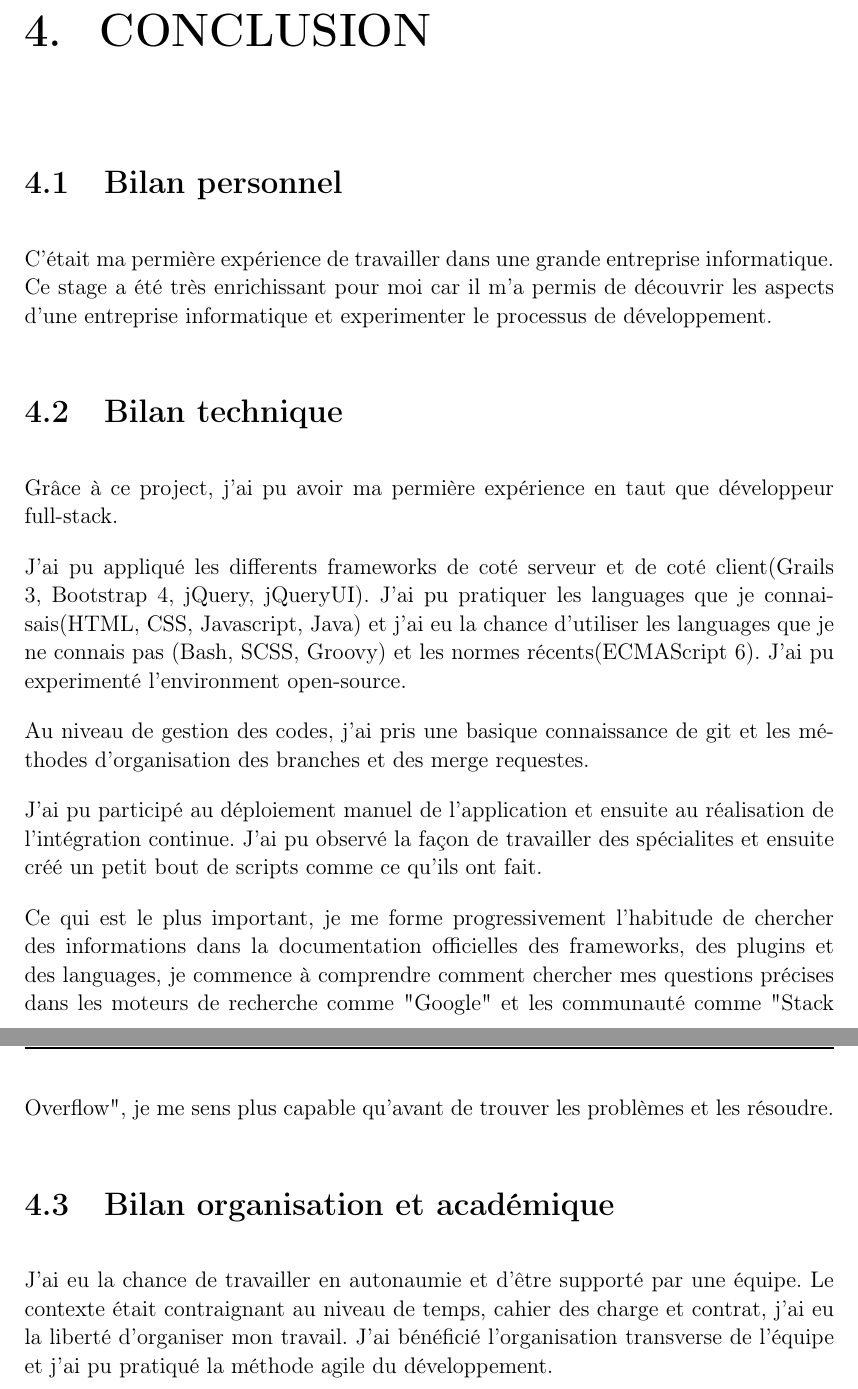
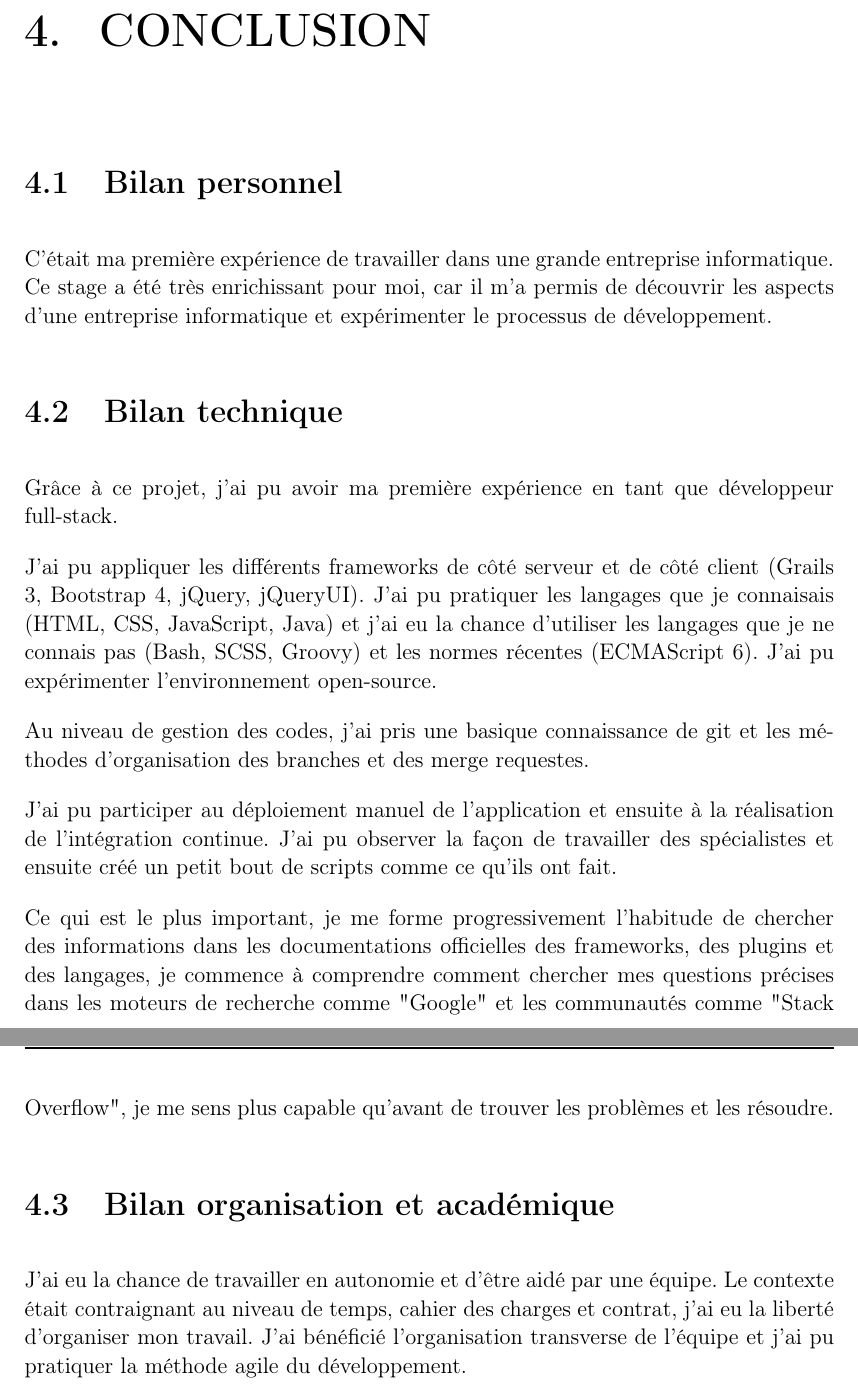
Before and after one commit to suiguoxin/STING, a LaTeX document (main.tex, which reads conclusion.tex): two parts of pages 31 and 32 of 36, joined at a grey line, cut so that both start at the same text. Compiled offline with pdfLaTeX.

Commit message:
correction des erreurs orthograph en utilisant bonpatron

```diff
--- a/conclusion.tex
+++ b/conclusion.tex
@@ -2,30 +2,30 @@
 \label{chap:Conclusion}
 
 \section{Bilan personnel}
-C'était ma permière expérience de travailler dans une grande entreprise informatique.
-Ce stage a été très enrichissant pour moi car
-il m’a permis de découvrir les aspects d'une entreprise informatique et experimenter le processus de développement.
+C'était ma première expérience de travailler dans une grande entreprise informatique.
+Ce stage a été très enrichissant pour moi,
+car il m’a permis de découvrir les aspects d'une entreprise informatique et expérimenter le processus de développement.
 
 \section{Bilan technique}
-Grâce à ce project, j'ai pu avoir ma permière expérience en taut que développeur full-stack.
+Grâce à ce projet, j'ai pu avoir ma première expérience en tant que développeur full-stack.
 
-J'ai pu appliqué les differents frameworks de coté serveur et de coté client(Grails 3, Bootstrap 4, jQuery, jQueryUI).
-J'ai pu pratiquer les languages que je connaisais(HTML, CSS, Javascript, Java)
-et j'ai eu la chance d'utiliser les languages que je ne connais pas (Bash, SCSS, Groovy) et les normes récents(ECMAScript 6).
-J'ai pu experimenté l'environment open-source.
+J'ai pu appliquer les différents frameworks de côté serveur et de côté client (Grails 3, Bootstrap 4, jQuery, jQueryUI).
+J'ai pu pratiquer les langages que je connaisais (HTML, CSS, JavaScript, Java)
+et j'ai eu la chance d'utiliser les langages que je ne connais pas (Bash, SCSS, Groovy) et les normes récentes (ECMAScript 6).
+J'ai pu expérimenter l'environnement open-source.
 
 Au niveau de gestion des codes, j'ai pris une basique connaissance de git et les méthodes d'organisation des branches et des merge requestes.
 
-J'ai pu participé au déploiement manuel de l'application et ensuite au réalisation de l'intégration continue.
-J'ai pu observé la façon de travailler des spécialites et ensuite créé un petit bout de scripts comme ce qu'ils ont fait.
+J'ai pu participer au déploiement manuel de l'application et ensuite à la réalisation de l'intégration continue.
+J'ai pu observer la façon de travailler des spécialistes et ensuite créé un petit bout de scripts comme ce qu'ils ont fait.
 
 Ce qui est le plus important,
-je me forme progressivement l'habitude de chercher des informations dans la documentation officielles des frameworks, des plugins et des languages,
-je commence à comprendre comment chercher mes questions précises dans les moteurs de recherche comme "Google" et les communauté comme "Stack Overflow",
+je me forme progressivement l'habitude de chercher des informations dans les documentations officielles des frameworks, des plugins et des langages,
+je commence à comprendre comment chercher mes questions précises dans les moteurs de recherche comme "Google" et les communautés comme "Stack Overflow",
 je me sens plus capable qu'avant de trouver les problèmes et les résoudre.
 
 \section{Bilan organisation et académique}
-J'ai eu la chance de travailler en autonaumie et d'être supporté par une équipe.
-Le contexte était contraignant au niveau de temps, cahier des charge et contrat,
+J'ai eu la chance de travailler en autonomie et d'être aidé par une équipe.
+Le contexte était contraignant au niveau de temps, cahier des charges et contrat,
 j'ai eu la liberté d'organiser mon travail.
-J'ai bénéficié l'organisation transverse de l'équipe et j'ai pu pratiqué la méthode agile du développement.
+J'ai bénéficié l'organisation transverse de l'équipe et j'ai pu pratiquer la méthode agile du développement.
```
Also changed, not shown: introduction.tex (+4 -4 lines), remerciements.tex (+3 -3 lines), README.md.
